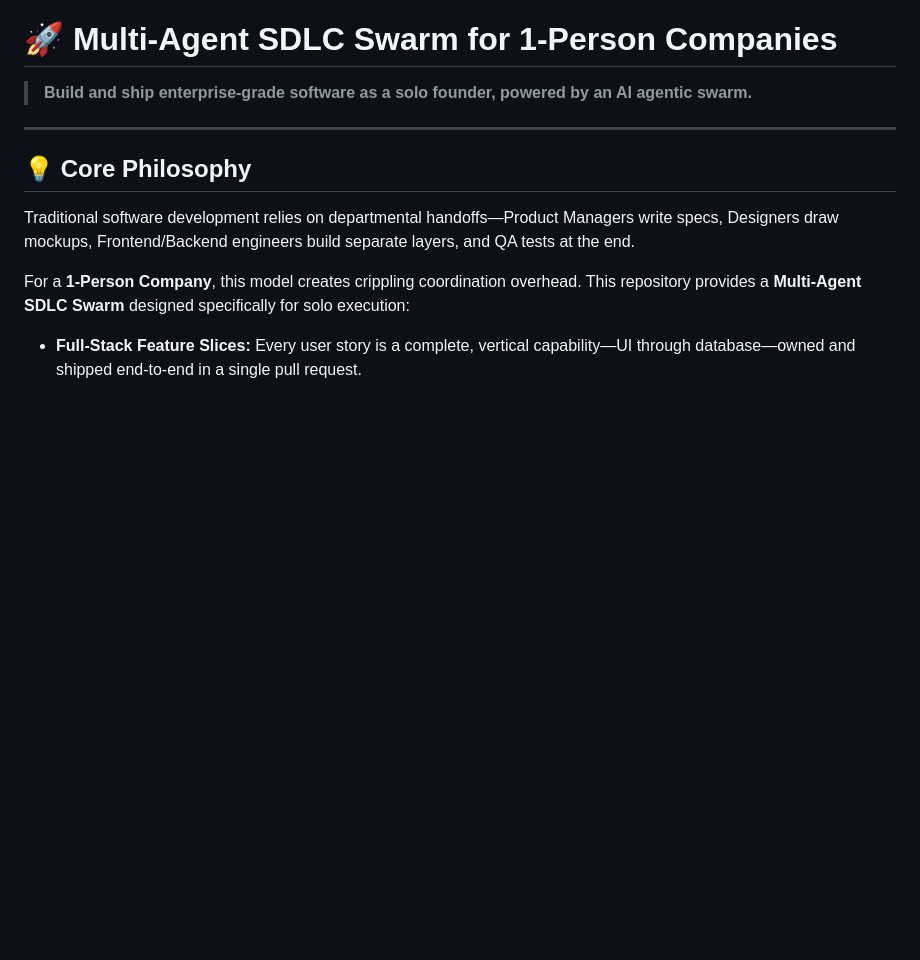
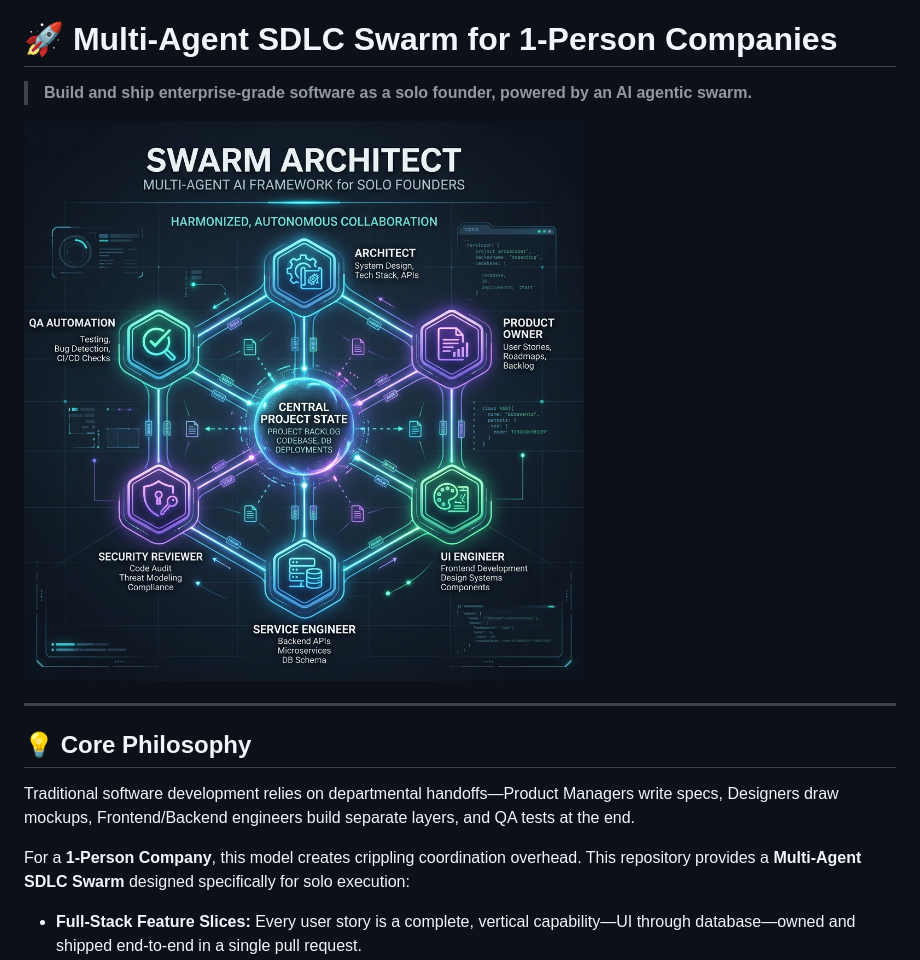
Before and after one commit to gootyboy/pm-skills, a Markdown page: README.md, the part around the change. Drawn GitHub-style; pictures changed too: docs/assets/sdlc_swarm_architecture.png (added); blank space fills up the shorter version.

Commit message:
Add hero architecture image to README.md

```diff
--- a/README.md
+++ b/README.md
@@ -1,6 +1,8 @@
 # 🚀 Multi-Agent SDLC Swarm for 1-Person Companies
 
 > **Build and ship enterprise-grade software as a solo founder, powered by an AI agentic swarm.**
+
+![Multi-Agent SDLC Swarm Architecture](docs/assets/sdlc_swarm_architecture.png)
 
 ---
 
```
